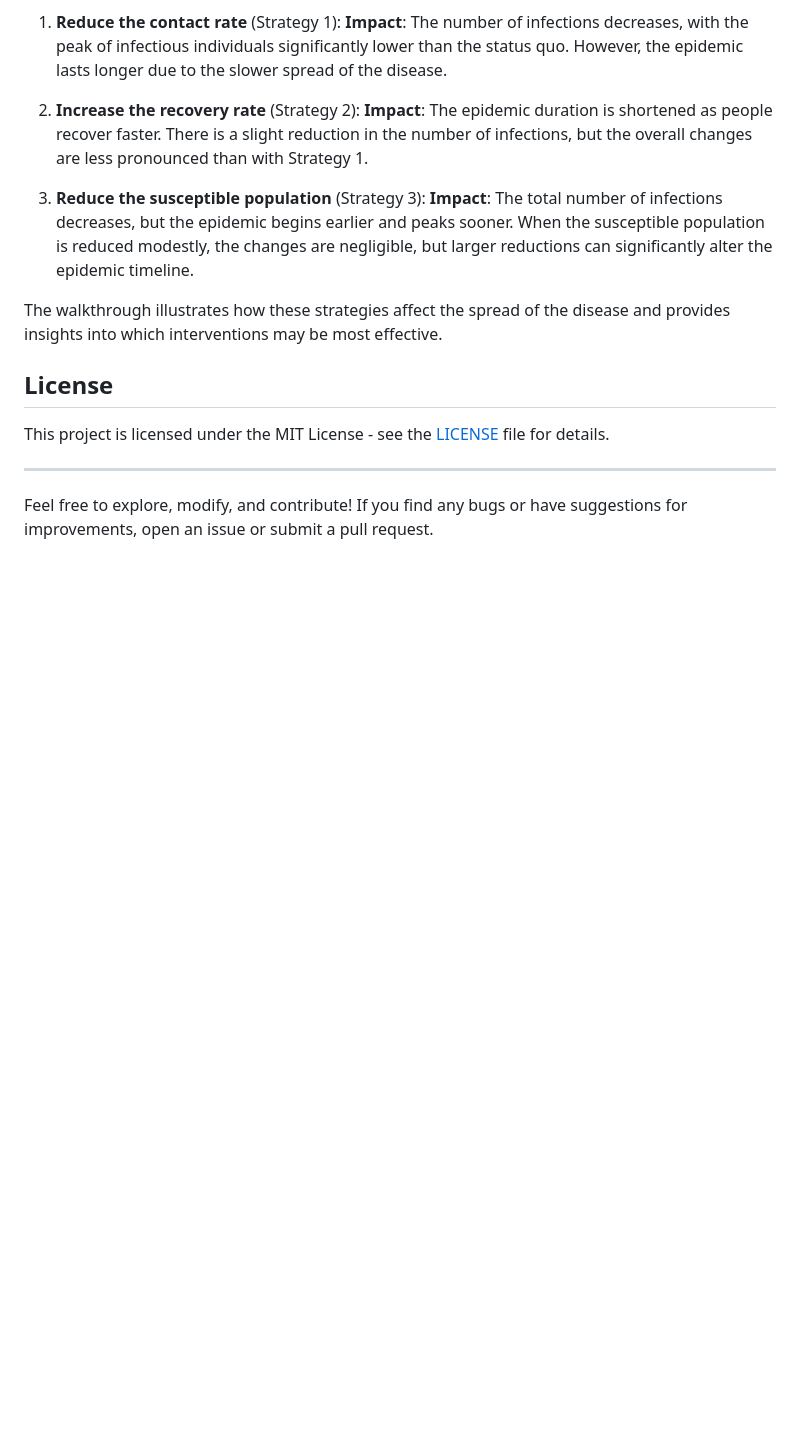
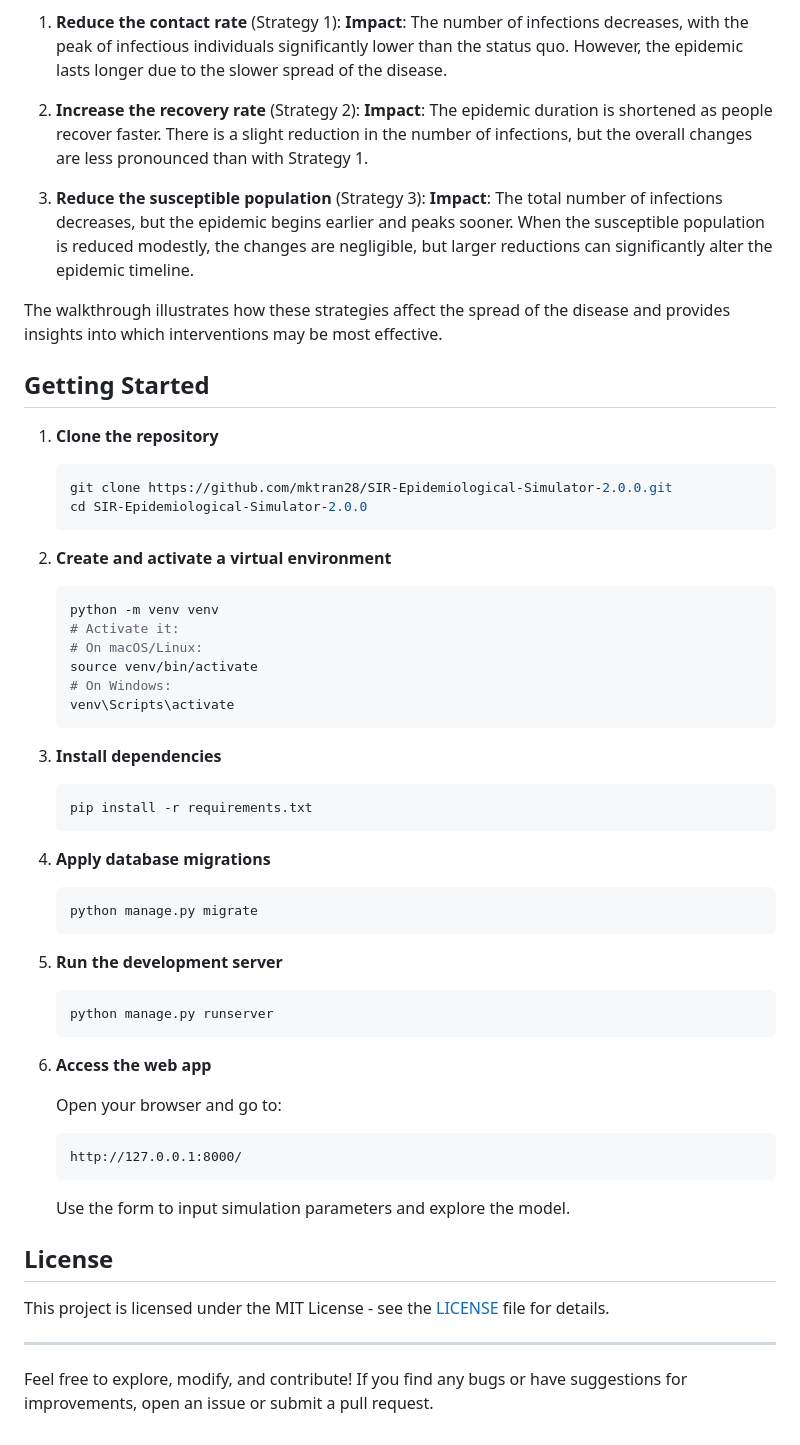
Before and after one commit to mktran28/SIR-Epidemiological-Simulator-2.0.0, a Markdown page: README.md, the part around the change. Drawn GitHub-style; blank space fills up the shorter version.

Commit message:
Add Getting Started section to README

````diff
--- a/README.md
+++ b/README.md
@@ -30,6 +30,54 @@ In the walkthrough, the user tests a population of 100,000 people with a contact
 
 The walkthrough illustrates how these strategies affect the spread of the disease and provides insights into which interventions may be most effective.
 
+## Getting Started
+
+1. **Clone the repository**
+
+   ```bash
+   git clone https://github.com/mktran28/SIR-Epidemiological-Simulator-2.0.0.git
+   cd SIR-Epidemiological-Simulator-2.0.0
+   ```
+
+2. **Create and activate a virtual environment**
+
+   ```bash
+   python -m venv venv
+   # Activate it:
+   # On macOS/Linux:
+   source venv/bin/activate
+   # On Windows:
+   venv\Scripts\activate
+   ```
+
+3. **Install dependencies**
+
+   ```bash
+   pip install -r requirements.txt
+   ```
+
+4. **Apply database migrations**
+
+   ```bash
+   python manage.py migrate
+   ```
+
+5. **Run the development server**
+
+   ```bash
+   python manage.py runserver
+   ```
+
+6. **Access the web app**
+
+   Open your browser and go to:
+
+   ```
+   http://127.0.0.1:8000/
+   ```
+
+   Use the form to input simulation parameters and explore the model.
+
 ## License
 This project is licensed under the MIT License - see the [LICENSE](LICENSE) file for details.
 
````
